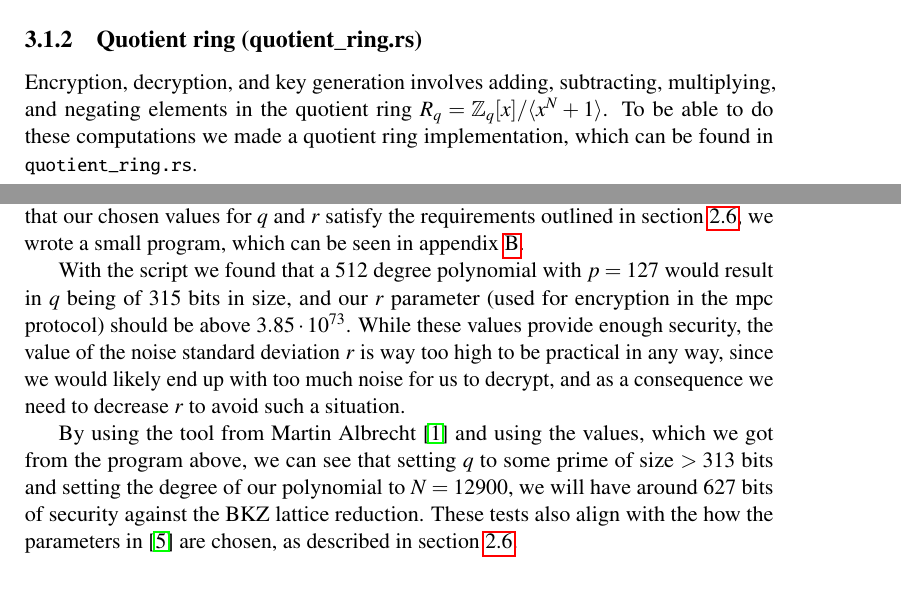
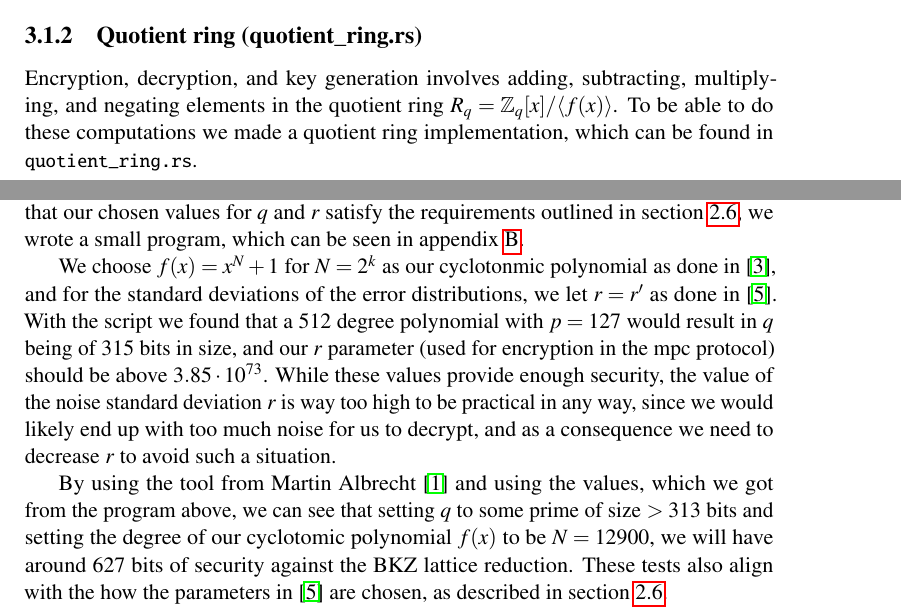
Before and after one commit to Gabaa/homomorphic-encryption-project, a LaTeX thesis (report/main.tex, which reads report/sections/Evaluation.tex, report/sections/PKCImplementation.tex): two parts of pages 17 and 30 of 37, joined at a grey line, cut so that both start at the same text, the shorter picture padded with empty space. Compiled offline with pdfLaTeX.

Commit message:
More small fixes

```diff
--- a/report/sections/Evaluation.tex
+++ b/report/sections/Evaluation.tex
@@ -10,13 +10,14 @@ In the following chapter we will first outline our process of picking parameters
 \section{Choosing parameters for our MPC system}
 We have in sections \ref{sec:lattice-reduction} and \ref{sec:choosing-parameters} previously outlined some limitations on the parameter sets that we can choose. We use the previously mentioned lattice reduction tool to evaluate the equivalent amount of bits of symmetric security level that we get. To ensure that our chosen values for $q$ and $r$ satisfy the requirements outlined in section \ref{sec:choosing-parameters}, we wrote a small program, which can be seen in appendix \ref{appendix:param-search}.
 
+We choose $f(x) = x^N + 1$ for $N = 2^k$ as our cyclotonmic polynomial as done in \cite{brakerski2011fully}, and for the standard deviations of the error distributions, we let $r = r'$ as done in \cite{damgaard2012multiparty}.
 With the script we found that a $512$ degree polynomial with $p = 127$ would result in $q$ being of $315$ bits in size, and our $r$ parameter (used for encryption in the mpc protocol) should be above $3.85 \cdot 10^{73}$.
 While these values provide enough security, the value of the noise standard deviation $r$ is way too high to be
 practical in any way, since we would likely end up with too much noise for us to decrypt, and as a consequence we need to decrease $r$ to avoid such a situation.
 
 By using the tool from Martin Albrecht \cite{cryptoeprint:2015:046}
 and using the values, which we got from the program above, we can see that setting $q$ to some prime
-of size $> 313$ bits and setting the degree of our polynomial to $N = 12900$, we will have around $627$ bits
+of size $> 313$ bits and setting the degree of our cyclotomic polynomial $f(x)$ to be $N = 12900$, we will have around $627$ bits
 of security against the BKZ lattice reduction.
 These tests also align with the how the parameters in \cite{damgaard2012multiparty} are chosen, as described in section \ref{sec:choosing-parameters}.
 
--- a/report/sections/PKCImplementation.tex
+++ b/report/sections/PKCImplementation.tex
@@ -21,7 +21,7 @@ We implemented operations for adding, subtracting, negating, and multiplying (wi
 
 \subsection{Quotient ring (quotient\_ring.rs)}
 
-Encryption, decryption, and key generation involves adding, subtracting, multiplying, and negating elements in the quotient ring $R_q = \mathbb{Z}_q[x]/\langle x^N + 1 \rangle$. To be able to do these computations we made a quotient ring implementation, which can be found in \lstinline{quotient_ring.rs}.
+Encryption, decryption, and key generation involves adding, subtracting, multiplying, and negating elements in the quotient ring $R_q = \mathbb{Z}_q[x]/\langle f(x) \rangle$. To be able to do these computations we made a quotient ring implementation, which can be found in \lstinline{quotient_ring.rs}.
 
 \subsubsection{\lstinline{Rq}}
 
```
Also changed, not shown: report/sections/RingLwePKSystem.tex (+0 -1 lines), report/main.pdf.
